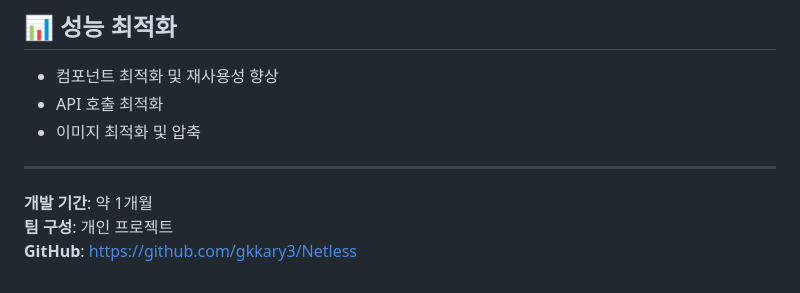
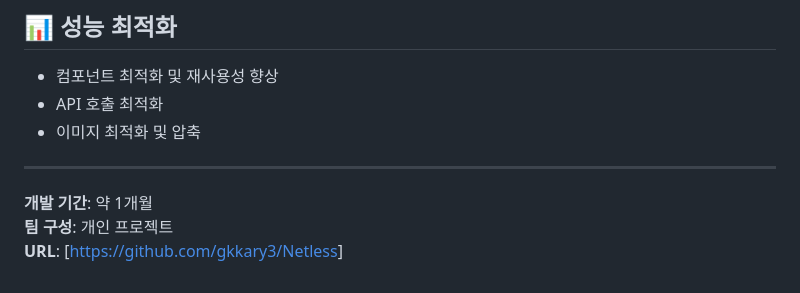
Before and after one commit to gkkary3/Netless, a Markdown page: README.md, the part around the change. Drawn GitHub-style.

```diff
--- a/README.md
+++ b/README.md
@@ -173,4 +173,4 @@ npm run client:dev
 
 **개발 기간**: 약 1개월
 **팀 구성**: 개인 프로젝트
-**GitHub**: [https://github.com/gkkary3/Netless](https://github.com/gkkary3/Netless)
+**URL**: [[https://github.com/gkkary3/Netless](https://netless.vercel.app/)]
```
